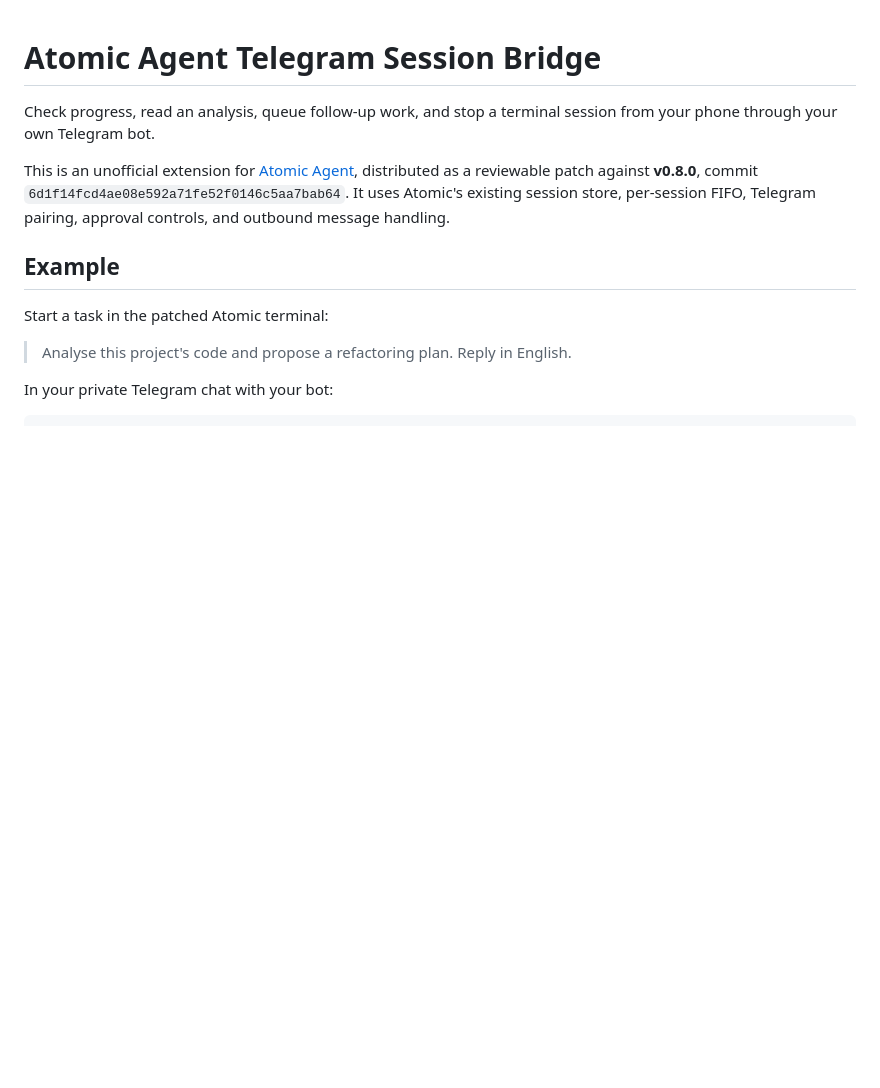
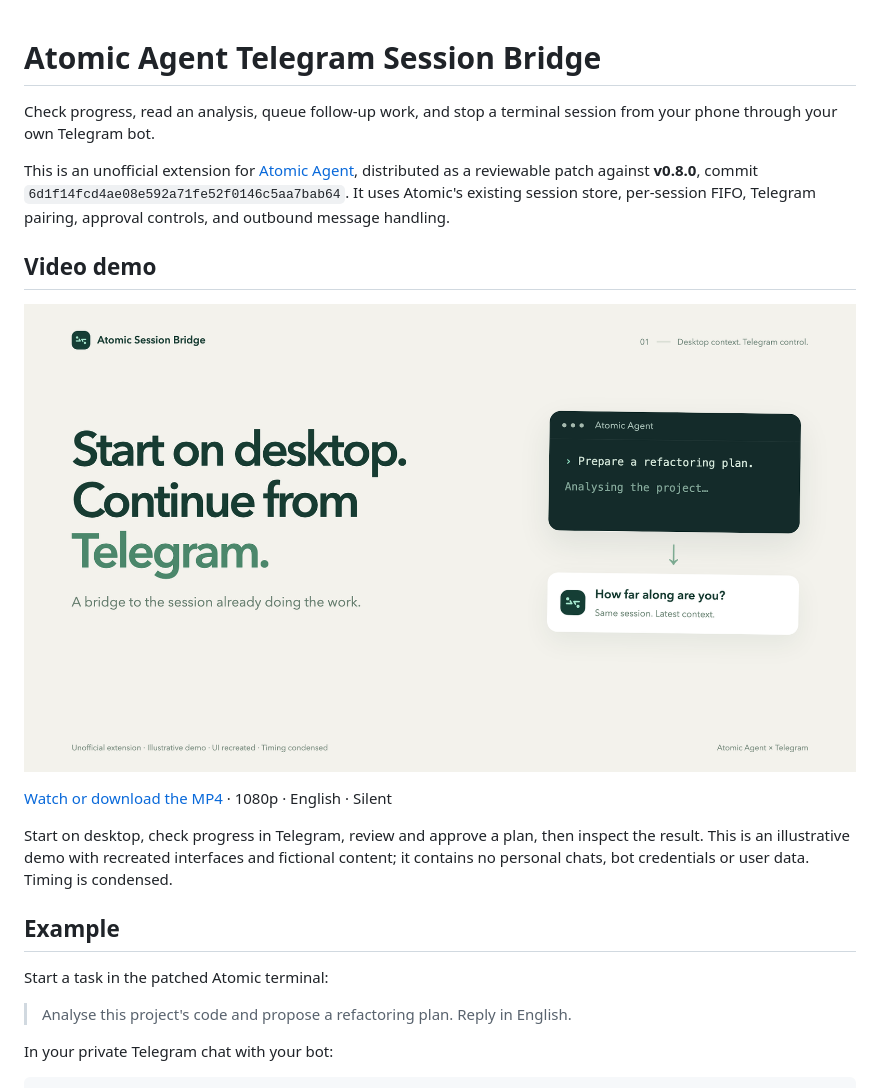
Before and after one commit to thiwi/atomic-agent-telegram-session-bridge, a Markdown page: README.md, the part around the change. Drawn GitHub-style; pictures changed too: docs/media/atomic-bridge-demo-poster.png (added); blank space fills up the shorter version.

Commit message:
Add anonymized demo video and README preview

```diff
--- a/README.md
+++ b/README.md
@@ -9,6 +9,17 @@ reviewable patch against **v0.8.0**, commit
 `6d1f14fcd4ae08e592a71fe52f0146c5aa7bab64`. It uses Atomic's existing session
 store, per-session FIFO, Telegram pairing, approval controls, and outbound
 message handling.
+
+## Video demo
+
+[![Watch the 46-second Atomic Session Bridge demo](docs/media/atomic-bridge-demo-poster.png)](https://github.com/thiwi/atomic-agent-telegram-session-bridge/raw/refs/heads/main/docs/media/atomic-bridge-demo.mp4)
+
+[Watch or download the MP4](docs/media/atomic-bridge-demo.mp4) · 1080p · English · Silent
+
+Start on desktop, check progress in Telegram, review and approve a plan, then
+inspect the result. This is an illustrative demo with recreated interfaces and
+fictional content; it contains no personal chats, bot credentials or user data.
+Timing is condensed.
 
 ## Example
 
```
Also changed, not shown: 1 other file.
